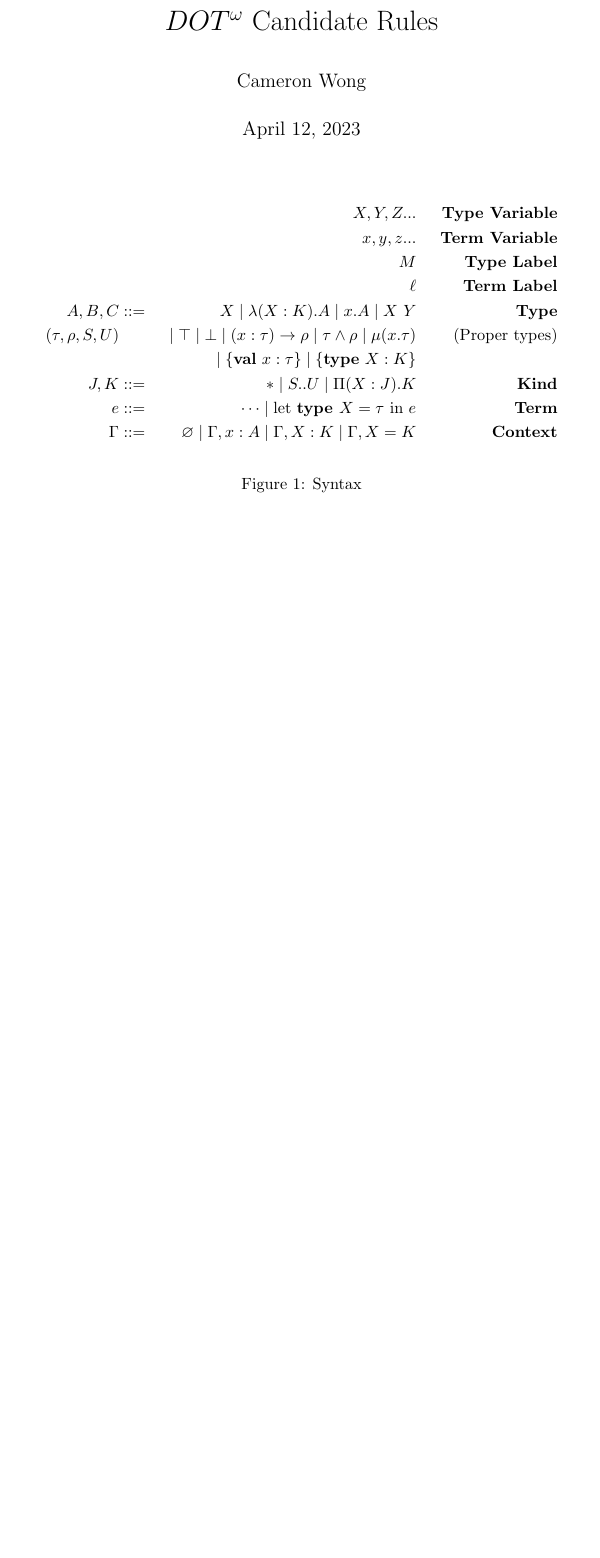
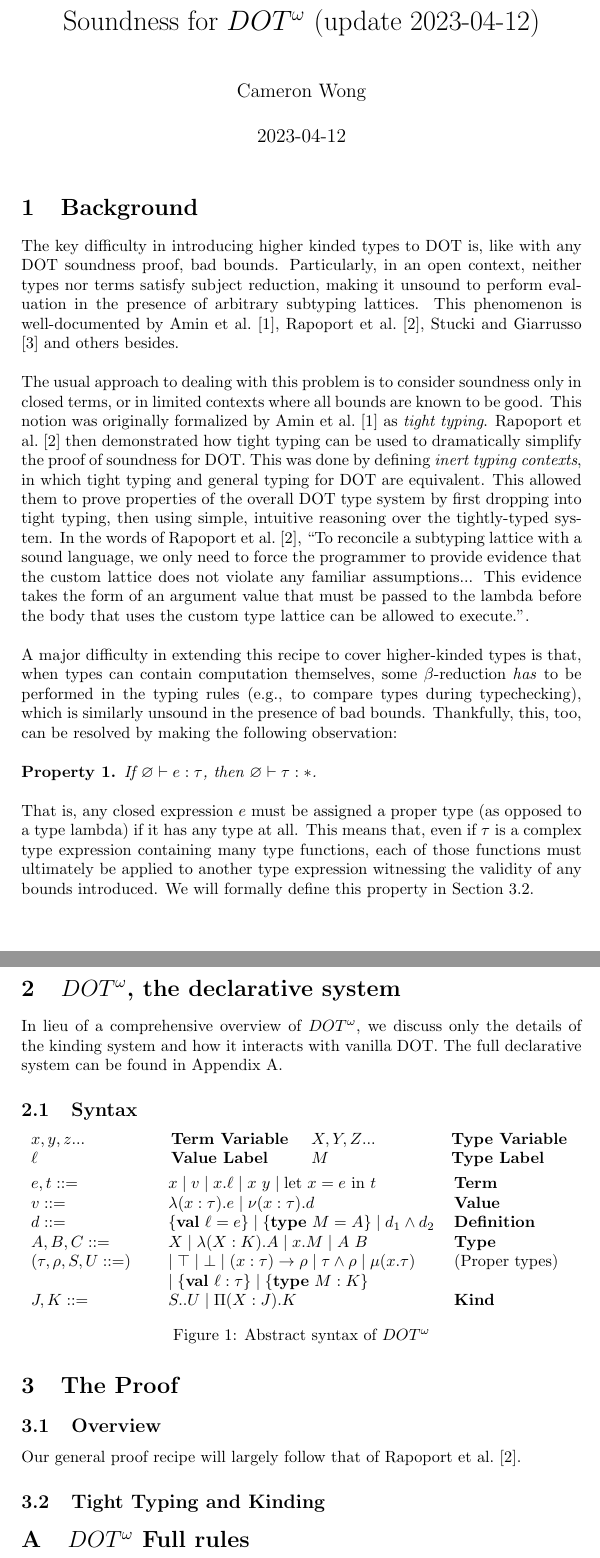
Before and after one commit to CT075/dot-omega, a LaTeX document (doc/writeup/proof.tex): part of page 1 of 4 before the commit and two parts of pages 1 and 2 of 4 after it, the two joined at a grey line, cut so that both start at the same text, the shorter picture padded with empty space. Compiled offline with pdfLaTeX.

Commit message:
init commit writeup
Signed-off-by: Cameron Wong <cwong@g.harvard.edu>

```diff
--- a/doc/rules/rules.tex
+++ b/doc/writeup/proof.tex
@@ -7,6 +7,10 @@
 \usepackage{mathpartir}
 \usepackage{bussproofs}
 \usepackage{stmaryrd}
+\usepackage{appendix}
+\usepackage{datetime}
+\usepackage{tabularx}
+\usepackage[iso, english]{isodate}
 
 \newcommand{\DOTw}{\ensuremath{DOT^\omega}}
 \newcommand{\Dsub}{\ensuremath{D_{<:}}}
@@ -34,28 +39,94 @@
 \begin{document}
 \maketitle
 
-\begin{figure}[h]
-  \begin{align*}
-          && X,Y,Z... && \textbf{Type Variable} \\
-          && x,y,z... && \textbf{Term Variable} \\
-          && M && \textbf{Type Label} \\
-          && \ell && \textbf{Term Label} \\
-    A,B,C &::=& X \mid \lambda(X:K).A \mid x.A \mid X\ Y
-      && \textbf{Type} \\
-    (\tau, \rho, S, U) &&\mid
-      \top \mid \bot \mid \TDepArr{x}{\tau}{\rho} \mid \tau \land \rho
-      \mid \mu(x . \tau)
-      && (\text{Proper types})\\
-    &&\mid \objtyp{val}{x}{\tau} \mid \objtyp{type}{X}{K} \\
-    J,K &::=& \TyKd \mid \interval{S}{U} \mid \KDepArr{X}{J}{K}
-      && \textbf{Kind} \\
-    e &::=& \dots \mid \text{let }\textbf{type }X = \tau\text{ in }e
-      && \textbf{Term} \\
-    \Gamma &::=& \varnothing \mid \Gamma, x:A \mid \Gamma, X:K \mid \Gamma, X=K
-      && \textbf{Context}
-  \end{align*}
-  \caption{Syntax}
+\setlength{\parskip}{\baselineskip}
+
+\section{Background}
+
+The key difficulty in introducing higher kinded types to DOT is, like with any
+DOT soundness proof, bad bounds. Particularly, in an open context, neither
+types nor terms satisfy subject reduction, making it unsound to perform
+evaluation in the presence of arbitrary subtyping lattices. This phenomenon
+is well-documented by \citet{amin2016}, \citet{rapoport2017},
+\citet{stucki2021} and others besides.
+
+The usual approach to dealing with this problem is to consider soundness only
+in closed terms, or in limited contexts where all bounds are known to be good.
+This notion was originally formalized by \citet{amin2016} as \emph{tight
+typing}. \citet{rapoport2017} then demonstrated how tight typing can be used to
+dramatically simplify the proof of soundness for DOT. This was done by defining
+\emph{inert typing contexts}, in which tight typing and general typing for DOT
+are equivalent. This allowed them to prove properties of the overall DOT type
+system by first dropping into tight typing, then using simple, intuitive
+reasoning over the tightly-typed system. In the words of \citet{rapoport2017},
+``To reconcile a subtyping lattice with a sound language, we only need to force
+the programmer to provide evidence that the custom lattice does not violate any
+familiar assumptions... This evidence takes the form of an argument value that
+must be passed to the lambda before the body that uses the custom type lattice
+can be allowed to execute.''.
+
+A major difficulty in extending this recipe to cover higher-kinded types is
+that, when types can contain computation themselves, some $\beta$-reduction
+\emph{has} to be performed in the typing rules (e.g., to compare types during
+typechecking), which is similarly unsound in the presence of bad bounds.
+Thankfully, this, too, can be resolved by making the following observation:
+
+\begin{property}
+  If $\varnothing \vdash e : \tau$, then $\varnothing \vdash \tau : *$.
+\end{property}
+
+That is, any closed expression $e$ must be assigned a proper type (as opposed
+to a type lambda) if it has any type at all. This means that, even if $\tau$ is
+a complex type expression containing many type functions, each of those
+functions must ultimately be applied to another type expression witnessing the
+validity of any bounds introduced. We will formally define this property in
+Section \ref{sec:tight-typing}.
+
+\section{$\DOTw$, the declarative system}
+
+In lieu of a comprehensive overview of $\DOTw{}$, we discuss only the details
+of the kinding system and how it interacts with vanilla DOT. The full
+declarative system can be found in Appendix \ref{appendix:dotw-rules}.
+
+\subsection{Syntax}
+
+\begin{figure}[ht]
+  \centering
+  \begin{tabularx}{\linewidth}{XXXX}
+    $x,y,z$... & \textbf{Term Variable} & $X,Y,Z$... & \textbf{Type Variable}\\
+    $\ell$ & \textbf{Value Label} & $M$ & \textbf{Type Label} \\
+  \end{tabularx}
+  \hfill \\
+  \hfill \\
+  \begin{tabularx}{\linewidth}{XlX}
+    $e,t ::=$ &
+    $x \mid v \mid x.\ell \mid x\ y \mid \text{let }x = e\text{ in }t$
+      & \textbf{Term} \\
+    $v ::=$ & $\lambda(x:\tau).e \mid \nu(x:\tau).d$ & \textbf{Value} \\
+    $d ::=$ & $\objval{val}{\ell}{e} \mid \objval{type}{M}{A} \mid
+      d_1 \land d_2$ & \textbf{Definition} \\
+    $A,B,C ::=$ &
+    $X \mid \lambda(X:K).A \mid x.M \mid A\ B$ & \textbf{Type} \\
+    $(\tau, \rho, S, U ::=)$ &
+      $\mid \top \mid \bot \mid \TDepArr{x}{\tau}{\rho}
+      \mid \tau \land \rho \mid \mu(x.\tau)$ & (Proper types) \\
+    & $\mid \objtyp{val}{\ell}{\tau} \mid \objtyp{type}{M}{K}$ & \\
+    $J,K ::=$ & $\interval{S}{U} \mid \KDepArr{X}{J}{K}$ & \textbf{Kind} \\
+  \end{tabularx}
+  \caption{Abstract syntax of $\DOTw{}$}
 \end{figure}
+
+\section{The Proof}
+
+\subsection{Overview}
+
+Our general proof recipe will largely follow that of \citet{rapoport2017}.
+
+\subsection{Tight Typing and Kinding}\label{sec:tight-typing}
+
+\appendix
+
+\section{\DOTw{} Full rules}\label{appendix:dotw-rules}
 
 \begin{figure}[ht]
   \begin{mathpar}
```
Also changed, not shown: doc/rules/rules-blx.bib (deleted, +0 -11 lines), doc/writeup/paper.bib (renamed from doc/rules/paper.bib, +18 -0 lines), doc/rules/rules.bbl (deleted), doc/rules/rules.pdf (deleted), doc/writeup/Makefile, doc/writeup/bigquote.sty (renamed from doc/rules/bigquote.sty), doc/writeup/cjwhw.sty (renamed from doc/rules/cjwhw.sty), doc/writeup/mathindent.sty (renamed from doc/rules/mathindent.sty), doc/writeup/proof.pdf (added), doc/writeup/wavydiv.sty (renamed from doc/rules/wavydiv.sty), doc/writeup/proof.tex (48 more changed lines), 5 other files.
